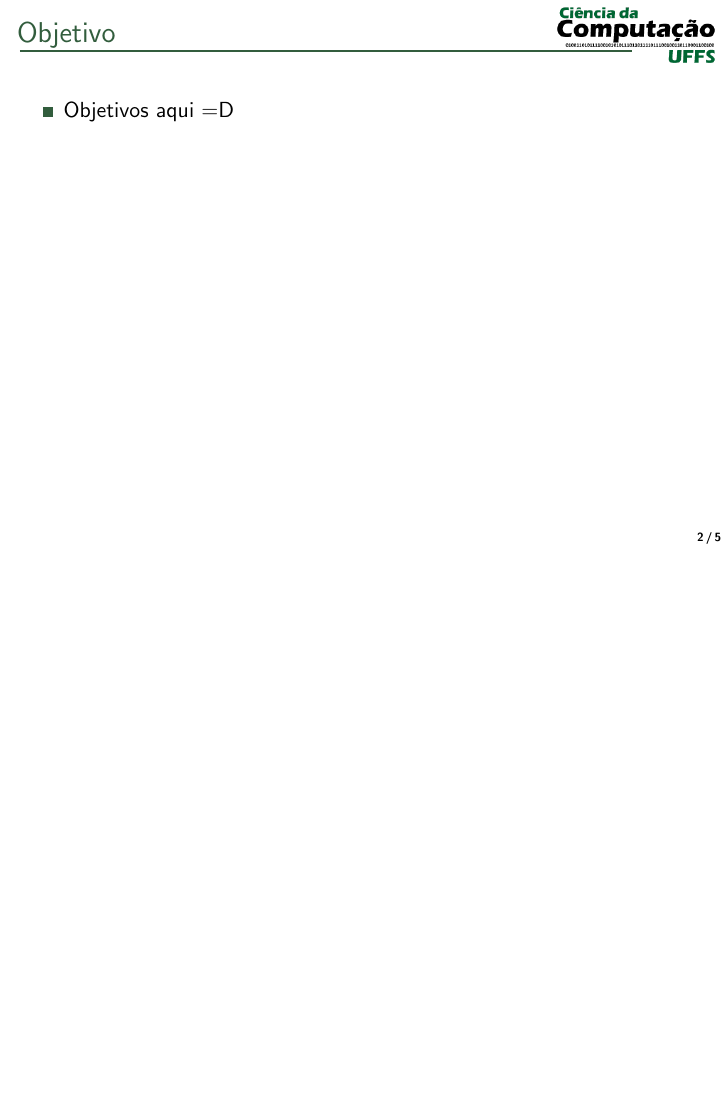
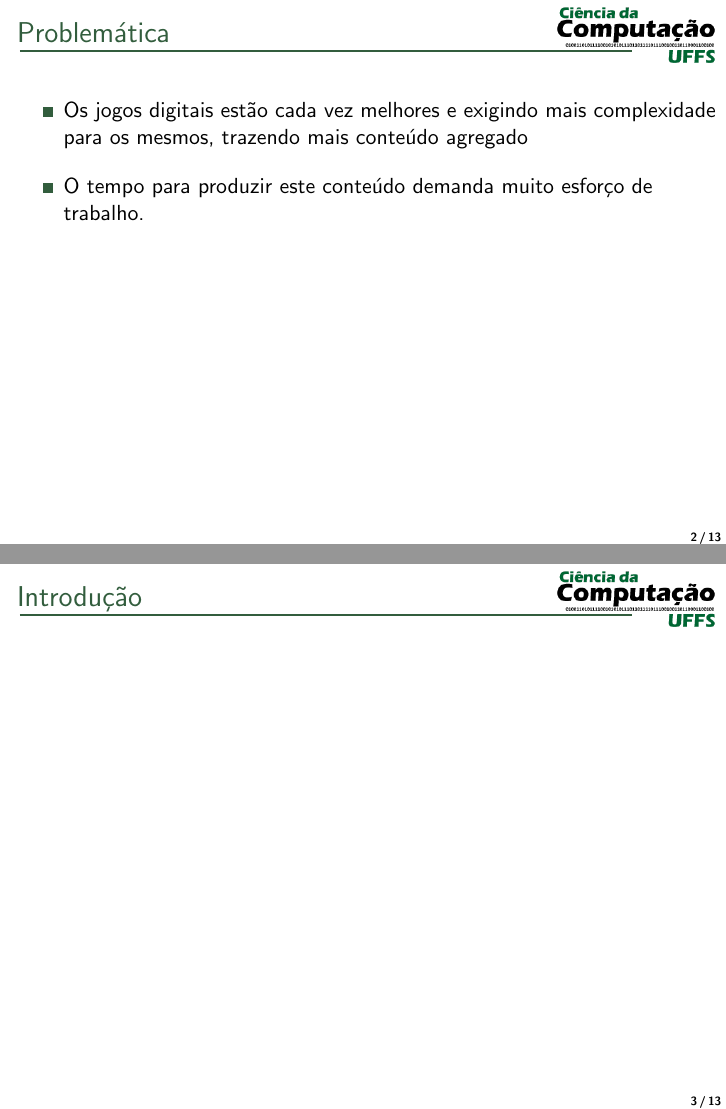
Before and after one commit to jcbecker/termProject, LaTeX slides (apresentacao1/apresentacao.tex, which reads apresentacao1/slides/biomas.tex, apresentacao1/slides/introducao.tex, apresentacao1/slides/objetivos.tex): page 3 of 6 before the commit and pages 3 and 4 of 14 after it, the two joined at a grey line, the shorter picture padded with empty space. Compiled offline with pdfLaTeX.

Commit message:
make some slides

```diff
--- /dev/null
+++ b/apresentacao1/slides/biomas.tex
@@ -0,0 +1,7 @@
+\begin{frame}{Biomas}
+    \begin{itemize} \setlength\itemsep{1em}
+        \item Conceito de biomas usado por \cite{walter1986vegetaccao}
+        \item O conceito de biomas utilizado neste trabalho.
+    \end{itemize}
+
+\end{frame}
--- /dev/null
+++ b/apresentacao1/slides/introducao.tex
@@ -0,0 +1,3 @@
+\begin{frame}{Introdução}
+
+\end{frame}
--- /dev/null
+++ b/apresentacao1/slides/objetivos.tex
@@ -0,0 +1,21 @@
+\begin{frame}{Objetivos}
+    \begin{itemize}
+        \item Objetivo Geral
+        \begin{itemize}
+            \item Este projeto tem como objetivo gerar mapas de tamanho pseudo-infinitos, com
+            relevo gerado proceduralmente usando ruído
+            de Perlin, de maneira não assistida, os mapas de altura devem representar o
+            relevo de pelo menos dois biomas arbitrários com fronteiras contínuas.
+        \end{itemize}
+        \item Objetivos Específicos
+        \begin{itemize}
+            \item Implementar malhas da superfície com tamanho pseudo-infinito;
+            \item Selecionar biomas, e as características dos mesmos a ser representadas;
+            \item Construir algoritmo para manipular ruído de Perlin e gerar características
+                selecionadas do bioma;
+            \item Gerar divisões entre biomas sobre a malha de regiões;
+            \item Implementar fronteiras contínuas entre biomas;
+            \item Comparar resultado com cenários de jogos.
+        \end{itemize}
+    \end{itemize}
+\end{frame}
--- a/apresentacao1/slides/perlinNoise.tex
+++ b/apresentacao1/slides/perlinNoise.tex
@@ -2,12 +2,6 @@
 %bibtex apresentacao.aux
 %pdflatex apresentacao.tex
 %pdflatex apresentacao.tex
-
-\begin{frame}{Objetivo}
-  \begin{itemize}
-    \item Objetivos aqui =D
-  \end{itemize}
-\end{frame}
 
 \begin{frame}{Ruído de Perlin}
   \begin{itemize}\setlength\itemsep{1em}
--- /dev/null
+++ b/apresentacao1/slides/problematica.tex
@@ -0,0 +1,7 @@
+\begin{frame}{Problemática}
+    \begin{itemize} \setlength\itemsep{1em}
+        \item Os jogos digitais estão cada vez melhores e exigindo mais
+        complexidade para os mesmos, trazendo mais conteúdo agregado
+        \item O tempo para produzir este conteúdo demanda muito esforço de trabalho.
+    \end{itemize}
+\end{frame}
```
Also changed, not shown: apresentacao1/apresentacao.tex (+8 -0 lines), apresentacao1/referencias.bib (+21 -0 lines), apresentacao1/slides/mapasAltura.tex (added, +3 -0 lines), apresentacao1/slides/metodologia.tex (added, +3 -0 lines), apresentacao1/slides/regioes.tex (added, +25 -0 lines), apresentacao1/img/squadStripBiomes.png (added), apresentacao1/img/triangle_strips.png (added).
